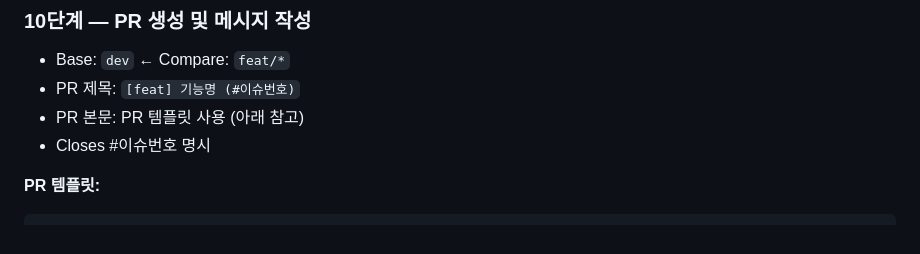
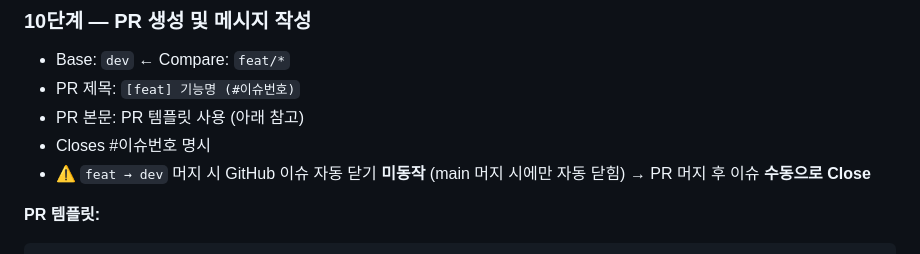
Before and after one commit to kec08/Pacing, a Markdown page: doc/WORKFLOW.md, the part around the change. Drawn GitHub-style.

Commit message:
docs: PR 머지 후 이슈 수동 Close 안내 추가

````diff
--- a/doc/WORKFLOW.md
+++ b/doc/WORKFLOW.md
@@ -100,6 +100,7 @@ git push origin feat/[이슈번호]-[기능명]
 - PR 제목: `[feat] 기능명 (#이슈번호)`
 - PR 본문: PR 템플릿 사용 (아래 참고)
 - Closes #이슈번호 명시
+- ⚠️ `feat → dev` 머지 시 GitHub 이슈 자동 닫기 **미동작** (main 머지 시에만 자동 닫힘) → PR 머지 후 이슈 **수동으로 Close**
 
 **PR 템플릿:**
 ```markdown
````
